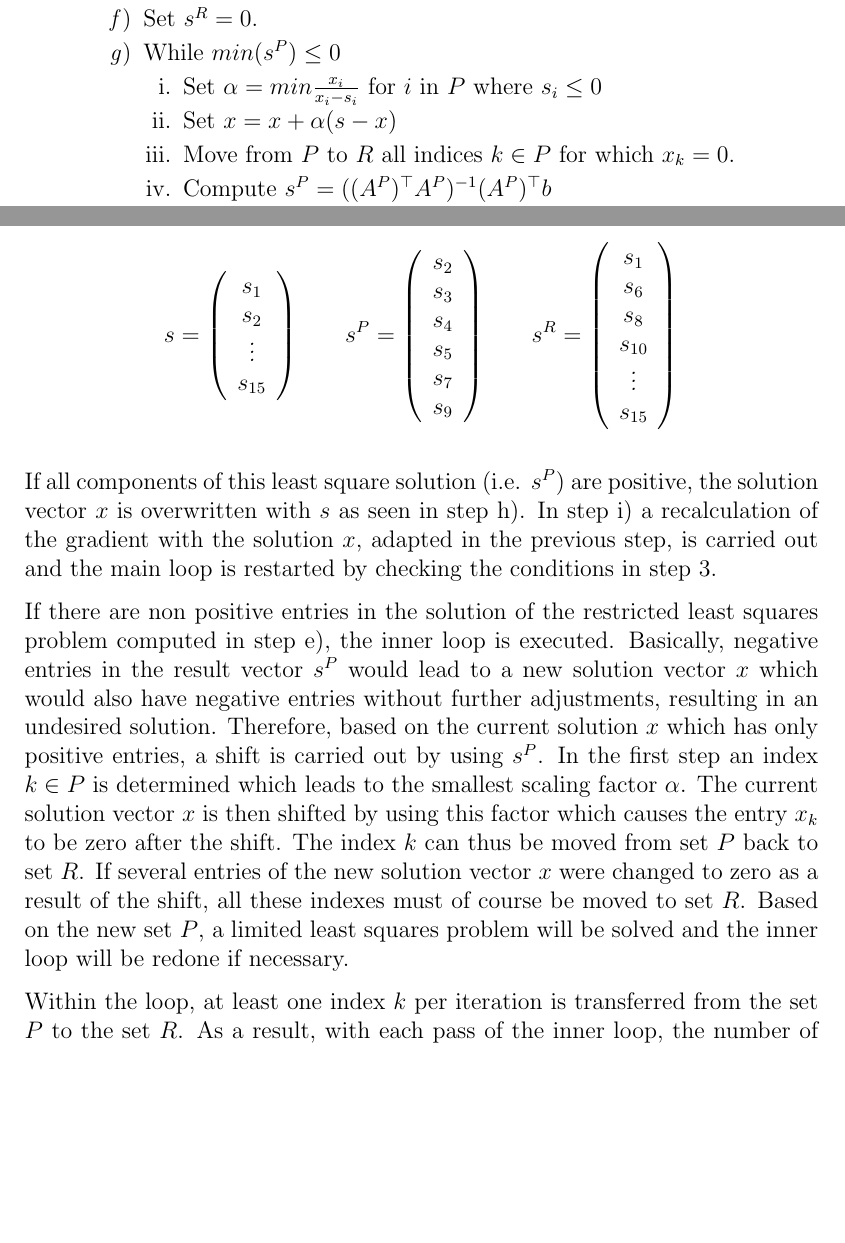
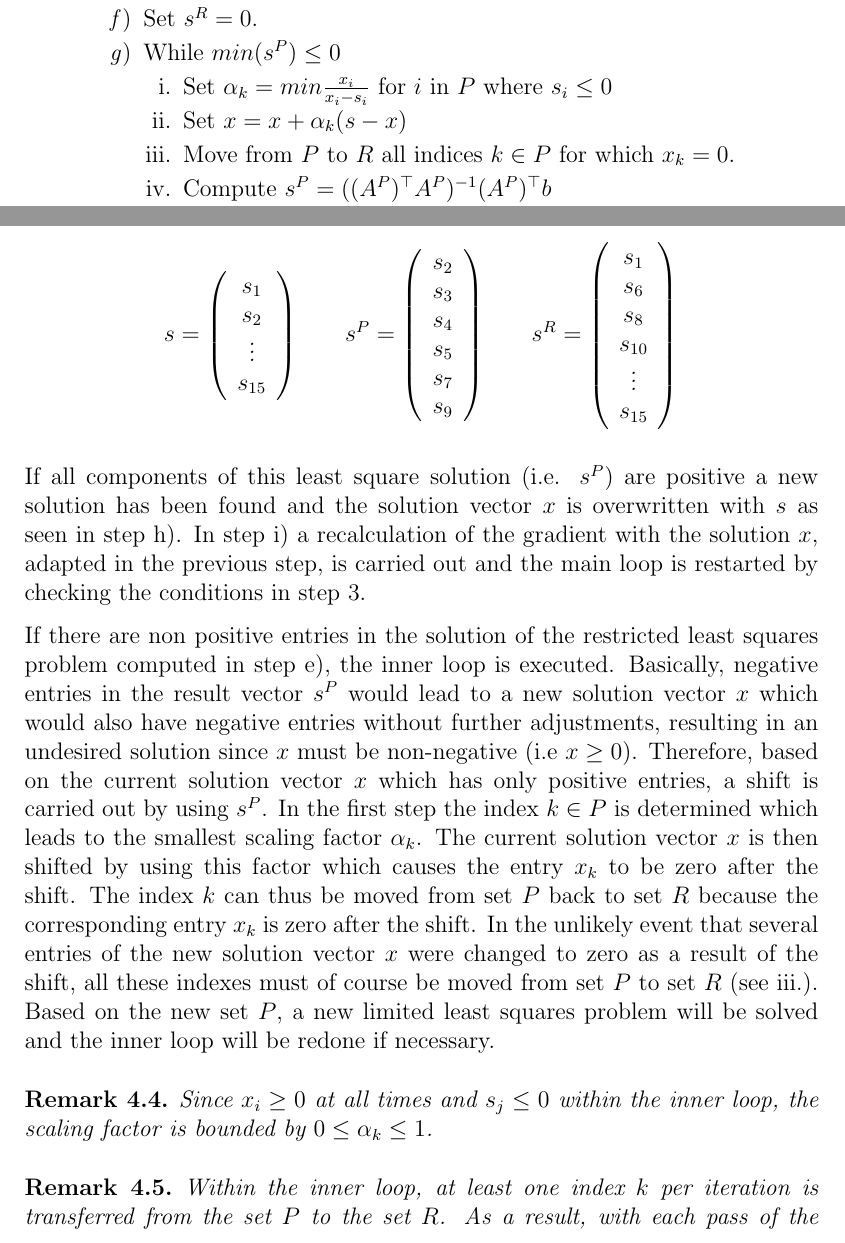
Before and after one commit to r-Files/Masterarbeit, a LaTeX thesis (main_document.tex, which reads chapters/NNLS.tex): two parts of pages 50 and 52 of 59 before the commit and two parts of pages 50 and 52 of 61 after it, joined at a grey line, cut so that both start at the same text, the shorter picture padded with empty space. Compiled offline with pdfLaTeX; an older LaTeX class or package is replaced by its successor.

Commit message:
add remarks for algorithm

```diff
--- a/chapters/NNLS.tex
+++ b/chapters/NNLS.tex
@@ -53,8 +53,8 @@ One of the well known algorithms for solving the non-negative least square probl
 				\item Set $s^R = 0$.
 				\item While $min(s^P) \leq 0$
 				\begin{enumerate}
-					\item Set $\alpha = min\frac{x_i}{x_i - s_i}$ for $i$ in $P$ where $s_i \leq 0$
-					\item Set $x = x + \alpha(s-x)$
+					\item Set $\alpha_k = min\frac{x_i}{x_i - s_i}$ for $i$ in $P$ where $s_i \leq 0$
+					\item Set $x = x + \alpha_k(s-x)$
 					\item Move from $P$ to $R$ all indices $k \in P$ for which $x_k = 0$.
 					\item Compute $s^P = ((A^P)^\top A^P)^{-1} (A^P)^\top b$
 					\item Set $s^R = 0$
@@ -141,9 +141,14 @@ The main loop starts with searching for the index of the gradient that is not ye
 	\end{equation*}
 \end{example}
 
-If all components of this least square solution (i.e. $s^P$) are positive, the solution vector $x$ is overwritten with $s$ as seen in step h). In step i) a recalculation of the gradient with the solution $x$, adapted in the previous step, is carried out and the main loop is restarted by checking the conditions in step 3.
+If all components of this least square solution (i.e. $s^P$) are positive a new solution has been found and the solution vector $x$ is overwritten with $s$ as seen in step h). In step i) a recalculation of the gradient with the solution $x$, adapted in the previous step, is carried out and the main loop is restarted by checking the conditions in step 3.
 
-If there are non positive entries in the solution of the restricted least squares problem computed in step e), the inner loop is executed. Basically, negative entries in the result vector $s^P$ would lead to a new solution vector $x$ which would also have negative entries without further adjustments, resulting in an undesired solution. Therefore, based on the current solution $x$ which has only positive entries, a shift is carried out by using $s^P$. In the first step an index $k \in P$ is determined which leads to the smallest scaling factor $\alpha$. The current solution vector $x$ is then shifted by using this factor which causes the entry $x_k$ to be zero after the shift. The index $k$ can thus be moved from set $P$ back to set $R$. If several entries of the new solution vector $x$ were changed to zero as a result of the shift, all these indexes must of course be moved to set $R$. Based on the new set $P$, a limited least squares problem will be solved and the inner loop will be redone if necessary.
+If there are non positive entries in the solution of the restricted least squares problem computed in step e), the inner loop is executed. Basically, negative entries in the result vector $s^P$ would lead to a new solution vector $x$ which would also have negative entries without further adjustments, resulting in an undesired solution since $x$ must be non-negative (i.e $x \geq 0$). Therefore, based on the current solution vector $x$ which has only positive entries, a shift is carried out by using $s^P$. In the first step the index $k \in P$ is determined which leads to the smallest scaling factor $\alpha_k$. The current solution vector $x$ is then shifted by using this factor which causes the entry $x_k$ to be zero after the shift. The index $k$ can thus be moved from set $P$ back to set $R$ because the corresponding entry $x_k$ is zero after the shift. In the unlikely event that several entries of the new solution vector $x$ were changed to zero as a result of the shift, all these indexes must of course be moved from set $P$ to set $R$ (see iii.). Based on the new set $P$, a new limited least squares problem will be solved and the inner loop will be redone if necessary.
 
+\begin{remark}
+	Since $x_i \geq 0$ at all times and $s_j \leq 0$ within the inner loop, the scaling factor is bounded by $0 \leq \alpha_k \leq 1$.
+\end{remark}
 
-Within the loop, at least one index $k$ per iteration is transferred from the set $P$ to the set $R$.  As a result, with each pass of the inner loop, the number of entries in the solution vector $x$ that are not equal to zero is reduced by at least one. Since the cardinality of the set P is finite, it is also determined how often the inner loop is run through at the most, namely $|P| - 1$ times.
+\begin{remark}
+	Within the inner loop, at least one index $k$ per iteration is transferred from the set $P$ to the set $R$.  As a result, with each pass of the inner loop, the number of entries in the solution vector $x$ that are not equal to zero is reduced by at least one. Since the cardinality of the set P is finite, it is also determined how often the inner loop is run through at the most, namely $|P| - 1$ times.
+\end{remark}
```
Also changed, not shown: main_document.pdf, chapters/NNLS.tex (5 more changed lines).
